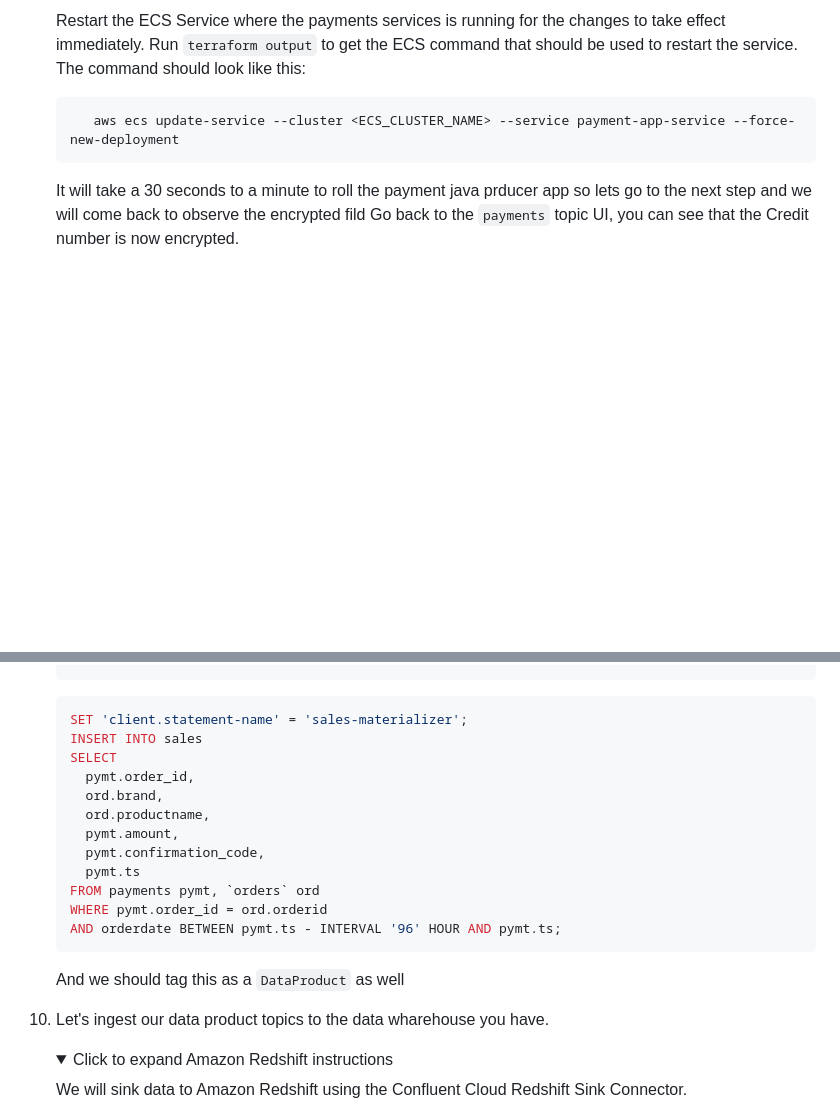
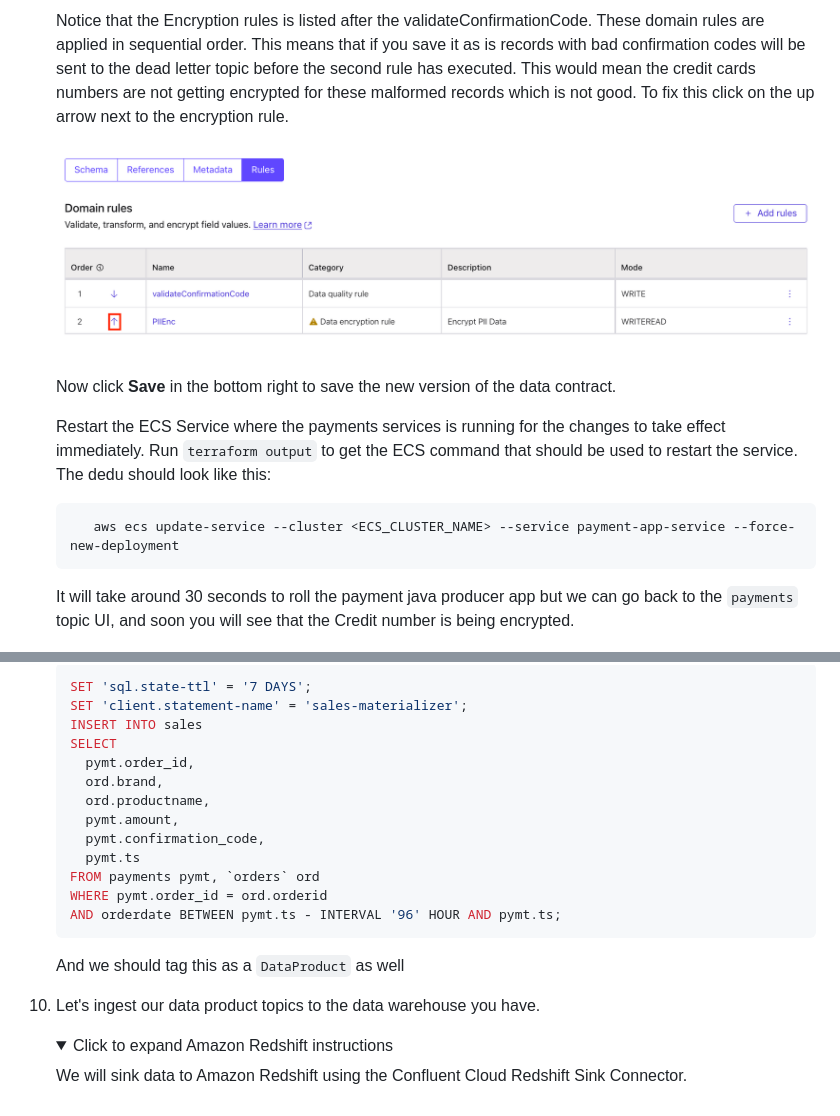
Before and after one commit to confluentinc/online-retailer-flink-demo, a Markdown page: Shiftleft/README.md, 2 parts joined by grey strips. GitHub-like rendering; pictures changed too: Shiftleft/assets/shiftleft_rule_order.png (added); folded sections open; blank space fills up the shorter version.

````diff
--- a/Shiftleft/README.md
+++ b/Shiftleft/README.md
@@ -197,10 +233,17 @@ The following sources are coming into Confluent Cloud
 
-    Restart the ECS Service where the payments services is running for the changes to take effect immediately. Run ```terraform output``` to get the ECS command that should be used to restart the service. The command should look like this:
+
+    Notice that the Encryption rules is listed after the validateConfirmationCode.  These domain rules are applied in sequential order.  This means that if you save it as is records with bad confirmation codes will be sent to the dead letter topic before the second rule has executed.  This would mean the credit cards numbers are not getting encrypted for these malformed records which is not good.  To fix this click on the up arrow next to the encryption rule.
+
+    ![Rule Order](./assets/shiftleft_rule_order.png)
+
+    Now click **Save** in the bottom right to save the new version of the data contract.
+
+    Restart the ECS Service where the payments services is running for the changes to take effect immediately. Run ```terraform output``` to get the ECS command that should be used to restart the service. The dedu should look like this:
     ```
        aws ecs update-service --cluster <ECS_CLUSTER_NAME> --service payment-app-service --force-new-deployment
     ```
 
-    It will take a 30 seconds to a minute to roll the payment java prducer app so lets go to the next step and we will come back to observe the encrypted fild Go back to the `payments` topic UI, you can see that the Credit number is now encrypted.
+    It will take around 30 seconds to roll the payment java producer app but we can go back to the `payments` topic UI, and soon you will see that the Credit number is being encrypted.
 
     ![Encrypted Field](./assets/shiftleft_msgenc.png)
 
@@ -222,4 +267,5 @@ The following sources are coming into Confluent Cloud
     ```sql
+    SET 'sql.state-ttl' = '7 DAYS';
     SET 'client.statement-name' = 'sales-materializer';
     INSERT INTO sales
     SELECT
@@ -236,7 +282,7 @@ The following sources are coming into Confluent Cloud
 
     And we should tag this as a ```DataProduct``` as well
 
-1.  Let's ingest our data product topics to the data wharehouse you have.
+1.  Let's ingest our data product topics to the data warehouse you have.
 
     <details>
       <summary>Click to expand Amazon Redshift instructions</summary>
````
Also changed, not shown: other parts of Shiftleft/README.md (+43 -5 lines), Shiftleft/assets/shiftleft_show_sql.png (added).
